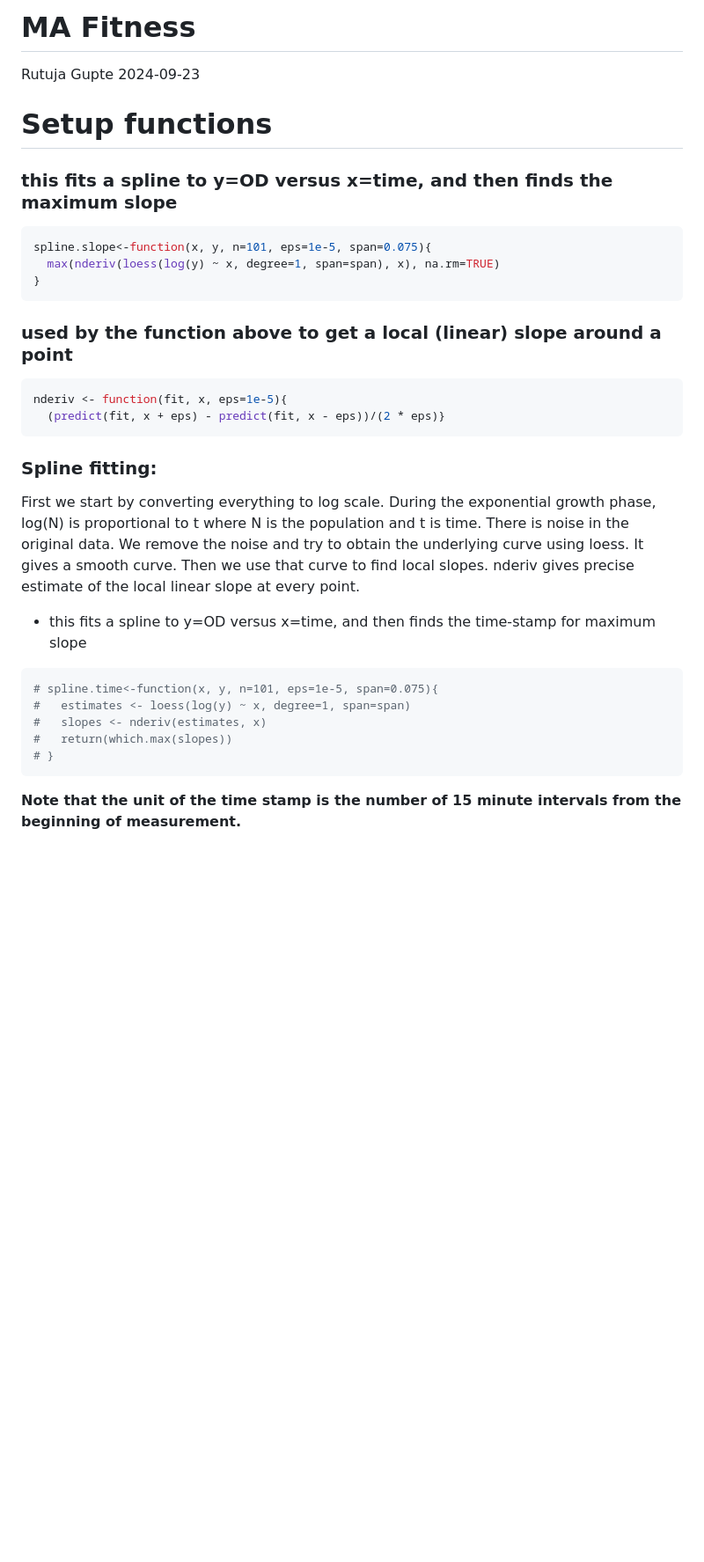
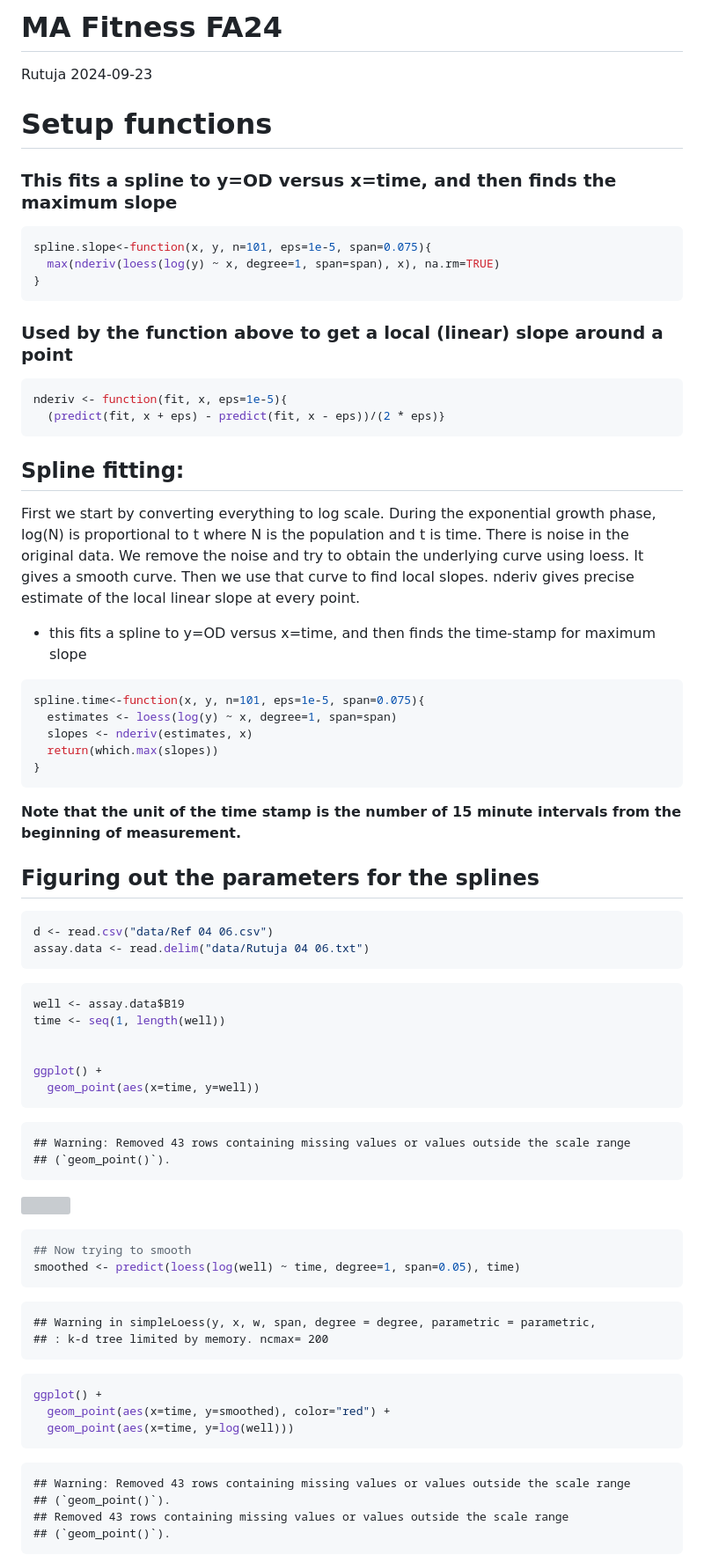
Before and after one commit to rutuja-gupte/sharp-pombe-fitness, a Markdown page: MA-Fitness-main.md, the part around one of its changes. Shown at 88% size. Rendered like a GitHub page; blank space fills up the shorter version; grey boxes are pictures that could not be loaded.

````diff
--- a/MA-Fitness-main.md
+++ b/MA-Fitness-main.md
@@ -1,11 +1,11 @@
-MA Fitness
+MA Fitness FA24
 ================
-Rutuja Gupte
+Rutuja
 2024-09-23
 
 # Setup functions
 
-### this fits a spline to y=OD versus x=time, and then finds the maximum slope
+### This fits a spline to y=OD versus x=time, and then finds the maximum slope
 
 ``` r
 spline.slope<-function(x, y, n=101, eps=1e-5, span=0.075){
@@ -13,14 +13,14 @@ spline.slope<-function(x, y, n=101, eps=1e-5, span=0.075){
 }
 ```
 
-### used by the function above to get a local (linear) slope around a point
+### Used by the function above to get a local (linear) slope around a point
 
 ``` r
 nderiv <- function(fit, x, eps=1e-5){
   (predict(fit, x + eps) - predict(fit, x - eps))/(2 * eps)}
 ```
 
-### Spline fitting:
+## Spline fitting:
 
 First we start by converting everything to log scale. During the
 exponential growth phase, log(N) is proportional to t where N is the
@@ -33,13 +33,53 @@ precise estimate of the local linear slope at every point.
   time-stamp for maximum slope
 
 ``` r
-# spline.time<-function(x, y, n=101, eps=1e-5, span=0.075){
-#   estimates <- loess(log(y) ~ x, degree=1, span=span)
-#   slopes <- nderiv(estimates, x)
-#   return(which.max(slopes))
-# }
+spline.time<-function(x, y, n=101, eps=1e-5, span=0.075){
+  estimates <- loess(log(y) ~ x, degree=1, span=span)
+  slopes <- nderiv(estimates, x)
+  return(which.max(slopes))
+}
 ```
 
 **Note that the unit of the time stamp is the number of 15 minute
 intervals from the beginning of measurement.**
 
+## Figuring out the parameters for the splines
+
+``` r
+d <- read.csv("data/Ref 04 06.csv")
+assay.data <- read.delim("data/Rutuja 04 06.txt")
+```
+
+``` r
+well <- assay.data$B19
+time <- seq(1, length(well))
+
+
+ggplot() +
+  geom_point(aes(x=time, y=well))
+```
+
+    ## Warning: Removed 43 rows containing missing values or values outside the scale range
+    ## (`geom_point()`).
+
+![](MA-Fitness-main_files/figure-gfm/unnamed-chunk-6-1.png)<!-- -->
+
+``` r
+## Now trying to smooth
+smoothed <- predict(loess(log(well) ~ time, degree=1, span=0.05), time)
+```
+
+    ## Warning in simpleLoess(y, x, w, span, degree = degree, parametric = parametric,
+    ## : k-d tree limited by memory. ncmax= 200
+
+``` r
+ggplot() +
+  geom_point(aes(x=time, y=smoothed), color="red") +
+  geom_point(aes(x=time, y=log(well)))
+```
+
+    ## Warning: Removed 43 rows containing missing values or values outside the scale range
+    ## (`geom_point()`).
+    ## Removed 43 rows containing missing values or values outside the scale range
+    ## (`geom_point()`).
+
````
Also changed, not shown: other parts of MA-Fitness-main.md (+121 -84 lines).
